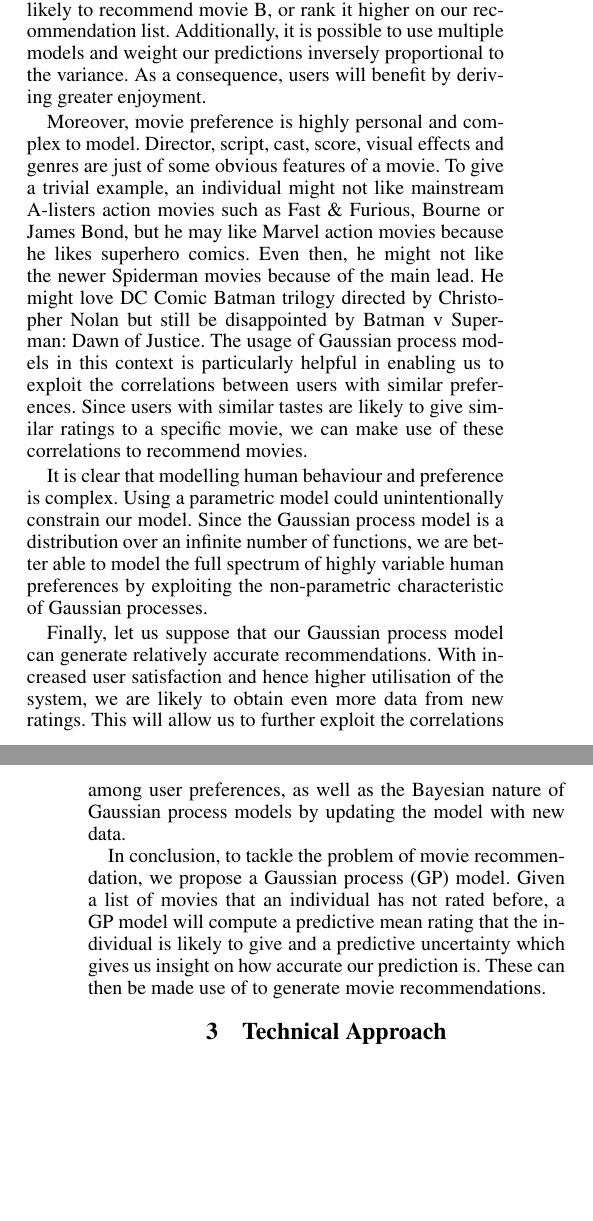
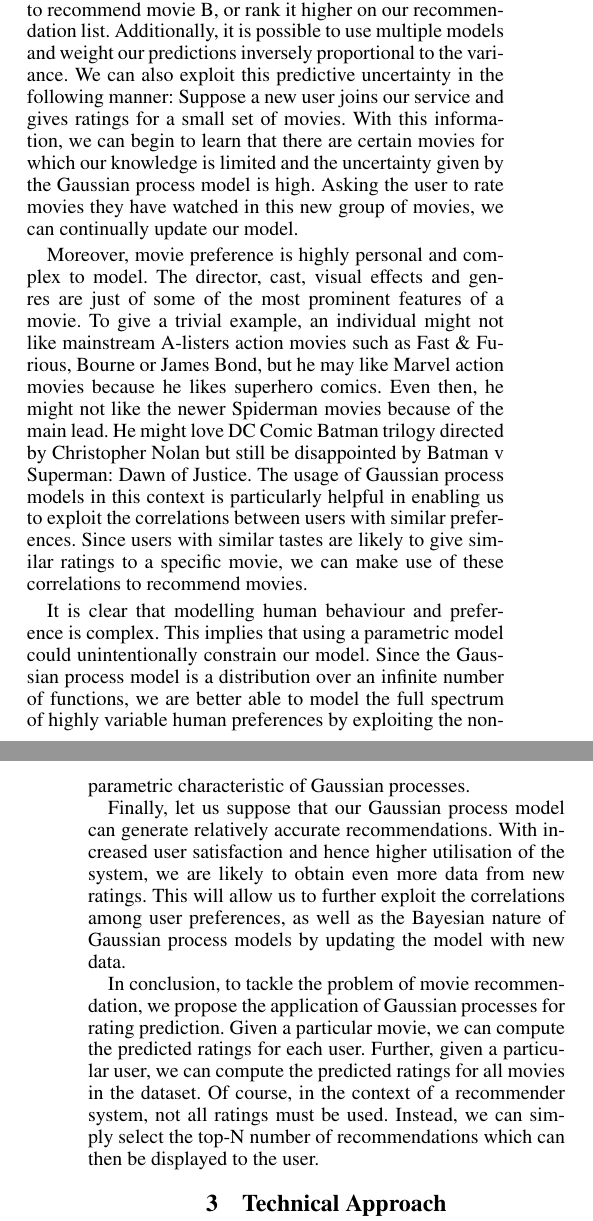
Before and after one commit to bertoia/recommender, a LaTeX paper (report/latex/report.tex): two parts of the columns of pages 1 and 2 of 4 before the commit and two parts of the columns of pages 1 and 2 of 5 after it, joined at a grey line, cut so that both start at the same text, the shorter picture padded with empty space. Compiled offline with pdfLaTeX.

Commit message:
Update abstract, introduction and motivating application for re-phrasing/better elaboration

```diff
--- a/report/latex/report.tex
+++ b/report/latex/report.tex
@@ -38,2 +38 @@ Moreover, motivating reasons such as word of the mouth, reviews and advertising
 
-Our application firstly exploits the predictive mean and uncertainty provided by the Gaussian process model. In particular, it is important for our application to obtain a ranking of movie that we should recommend. The Gaussian process model is particularly well-suited in this context as compared to traditional regression models. This is because our selection can be made on the basis of the predictive uncertainty that the Gaussian process model usefully provides. For example, we might obtain similarly high ratings for 2 movies, A and B. If the predictive uncertainty given by the Gaussian process model is such that $\sigma_A^2 > \sigma_B^2$, then we are more likely to recommend movie B, or rank it higher on our recommendation list. Additionally, it is possible to use multiple models and weight our predictions inversely proportional to the variance. As a consequence, users will benefit by deriving greater enjoyment.
@@ -40,11 +43,25 @@ Our application firstly exploits the predictive mean and uncertainty provided by
+For example, we might obtain similarly high ratings for 2 movies, A and B. If the predictive uncertainty given by the Gaussian process model is such that $\sigma_A^2 > \sigma_B^2$, then we are more likely to recommend movie B, or rank it higher on our recommendation list.
+Additionally, it is possible to use multiple models and weight our predictions inversely proportional to the variance.
+We can also exploit this predictive uncertainty in the following manner: Suppose a new user joins our service and gives ratings for a small set of movies.
+With this information, we can begin to learn that there are certain movies for which our knowledge is limited and the uncertainty given by the Gaussian process model is high.
+Asking the user to rate movies they have watched in this new group of movies, we can continually update our model.
 
-Moreover, movie preference is highly personal and complex to model. Director, script, cast, score, visual effects and genres are just of some obvious features of a movie. To give a trivial example, an individual might not like mainstream A-listers action movies such as Fast \& Furious, Bourne or James Bond, but he may like Marvel action movies because he likes superhero comics. Even then, he might not like the newer Spiderman movies because of the main lead. He might love DC Comic Batman trilogy directed by Christopher Nolan but still be disappointed by Batman v Superman: Dawn of Justice. The usage of Gaussian process models in this context is particularly helpful in enabling us to exploit the correlations between users with similar preferences. Since users with similar tastes are likely to give similar ratings to a specific movie, we can make use of these correlations to recommend movies.
+Moreover, movie preference is highly personal and complex to model.
+The director, cast, visual effects and genres are just of some of the most prominent features of a movie.
+To give a trivial example, an individual might not like mainstream A-listers action movies such as Fast \& Furious, Bourne or James Bond, but he may like Marvel action movies because he likes superhero comics.
+Even then, he might not like the newer Spiderman movies because of the main lead. He might love DC Comic Batman trilogy directed by Christopher Nolan but still be disappointed by Batman v Superman: Dawn of Justice.
+The usage of Gaussian process models in this context is particularly helpful in enabling us to exploit the correlations between users with similar preferences.
+Since users with similar tastes are likely to give similar ratings to a specific movie, we can make use of these correlations to recommend movies.
 
-It is clear that modelling human behaviour and preference is complex. Using a parametric model could unintentionally constrain our model. Since the Gaussian process model is a distribution over an infinite number of functions, we are better able to model the full spectrum of highly variable human preferences by exploiting the non-parametric characteristic of Gaussian processes.
+It is clear that modelling human behaviour and preference is complex. This implies that using a parametric model could unintentionally constrain our model. Since the Gaussian process model is a distribution over an infinite number of functions, we are better able to model the full spectrum of highly variable human preferences by exploiting the non-parametric characteristic of Gaussian processes.
 
 Finally, let us suppose that our Gaussian process model can generate relatively accurate recommendations. With increased user satisfaction and hence higher utilisation of the system, we are likely to obtain even more data from new ratings. This will allow us to further exploit the correlations among user preferences, as well as the Bayesian nature of Gaussian process models by updating the model with new data.
 
-In conclusion, to tackle the problem of movie recommendation, we propose a Gaussian process (GP) model. Given a list of movies that an individual has not rated before, a GP model will compute a predictive mean rating that the individual is likely to give and a predictive uncertainty which gives us insight on how accurate our prediction is. These can then be made use of to generate movie recommendations.
+In conclusion, to tackle the problem of movie recommendation, we propose the application of Gaussian processes for rating prediction.
+Given a particular movie, we can compute the predicted ratings for each user.
+Further, given a particular user, we can compute the predicted ratings for all movies in the dataset.
+Of course, in the context of a recommender system, not all ratings must be used.
+Instead, we can simply select the top-N number of recommendations which can then be displayed to the user.
 
 \section{Technical Approach}
 A Gaussian process is a collection of random variables, any finite subset of which have a multivariate Gaussian distribution. It is completely specified by a mean function $\mu(\textbf{x})$ and the covariance function $k(\textbf{x}, \textbf{x}')$. For a real process $f(\textbf{x})$:
```
Also changed, not shown: report/latex/report.tex (12 more changed lines).
